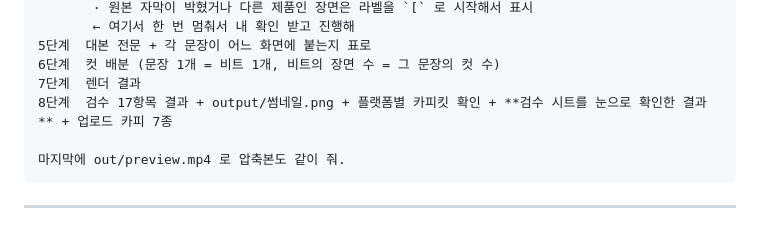
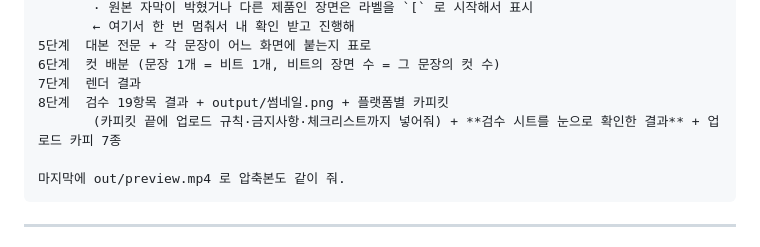
Before and after one commit to qwmll19-cmd/shopping-shorts, a Markdown page: 프롬프트_템플릿.md, the part around the change. GitHub-like rendering.

````diff
--- a/프롬프트_템플릿.md
+++ b/프롬프트_템플릿.md
@@ -82,7 +82,8 @@
 5단계  대본 전문 + 각 문장이 어느 화면에 붙는지 표로
 6단계  컷 배분 (문장 1개 = 비트 1개, 비트의 장면 수 = 그 문장의 컷 수)
 7단계  렌더 결과
-8단계  검수 17항목 결과 + output/썸네일.png + 플랫폼별 카피킷 확인 + **검수 시트를 눈으로 확인한 결과** + 업로드 카피 7종
+8단계  검수 19항목 결과 + output/썸네일.png + 플랫폼별 카피킷
+       (카피킷 끝에 업로드 규칙·금지사항·체크리스트까지 넣어줘) + **검수 시트를 눈으로 확인한 결과** + 업로드 카피 7종
 
 마지막에 out/preview.mp4 로 압축본도 같이 줘.
 ```
````
Also changed, not shown: SKILL.md (+33 -1 lines).
